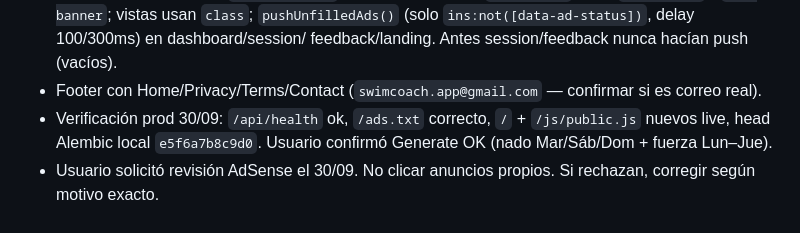
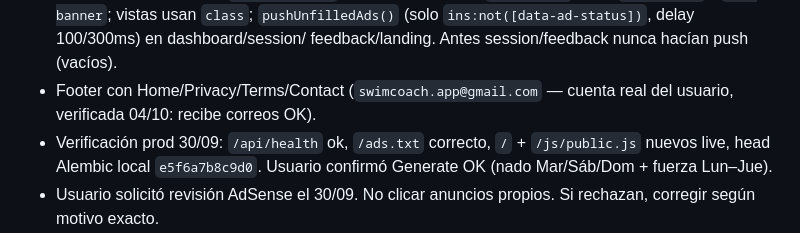
Before and after one commit to dado-droid-666/swimcoach, a Markdown page: RETOMAR.md, the part around the change. GitHub-like rendering.

Commit message:
Docs: correo swimcoach.app@gmail.com verificado 04/10

```diff
--- a/RETOMAR.md
+++ b/RETOMAR.md
@@ -146,7 +146,7 @@
   (solo `ins:not([data-ad-status])`, delay 100/300ms) en dashboard/session/
   feedback/landing. Antes session/feedback nunca hacían push (vacíos).
 - Footer con Home/Privacy/Terms/Contact (`swimcoach.app@gmail.com` —
-  confirmar si es correo real).
+  cuenta real del usuario, verificada 04/10: recibe correos OK).
 - Verificación prod 30/09: `/api/health` ok, `/ads.txt` correcto,
   `/` + `/js/public.js` nuevos live, head Alembic local `e5f6a7b8c9d0`.
   Usuario confirmó Generate OK (nado Mar/Sáb/Dom + fuerza Lun–Jue).
```
